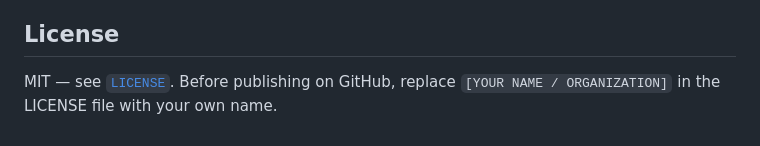
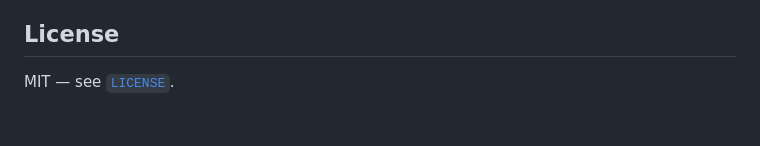
Before and after one commit to Tanks04/ClusterSizerv2, a Markdown page: README.md, the part around the change. GitHub-like rendering.

Commit message:
Licence updated

```diff
--- a/README.md
+++ b/README.md
@@ -81,5 +81,4 @@ Revolut: revolut.me/@ivan50ba6
 
 ## License
 
-MIT — see [`LICENSE`](LICENSE). Before publishing on GitHub, replace
-`[YOUR NAME / ORGANIZATION]` in the LICENSE file with your own name.
+MIT — see [`LICENSE`](LICENSE).
```
